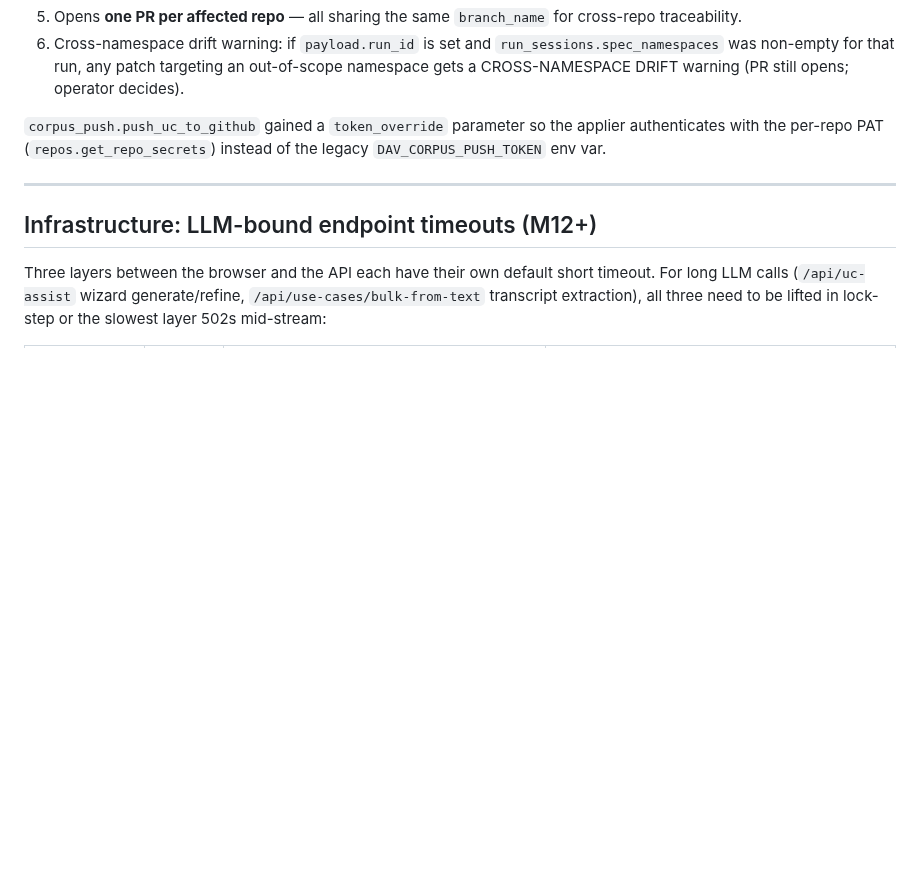
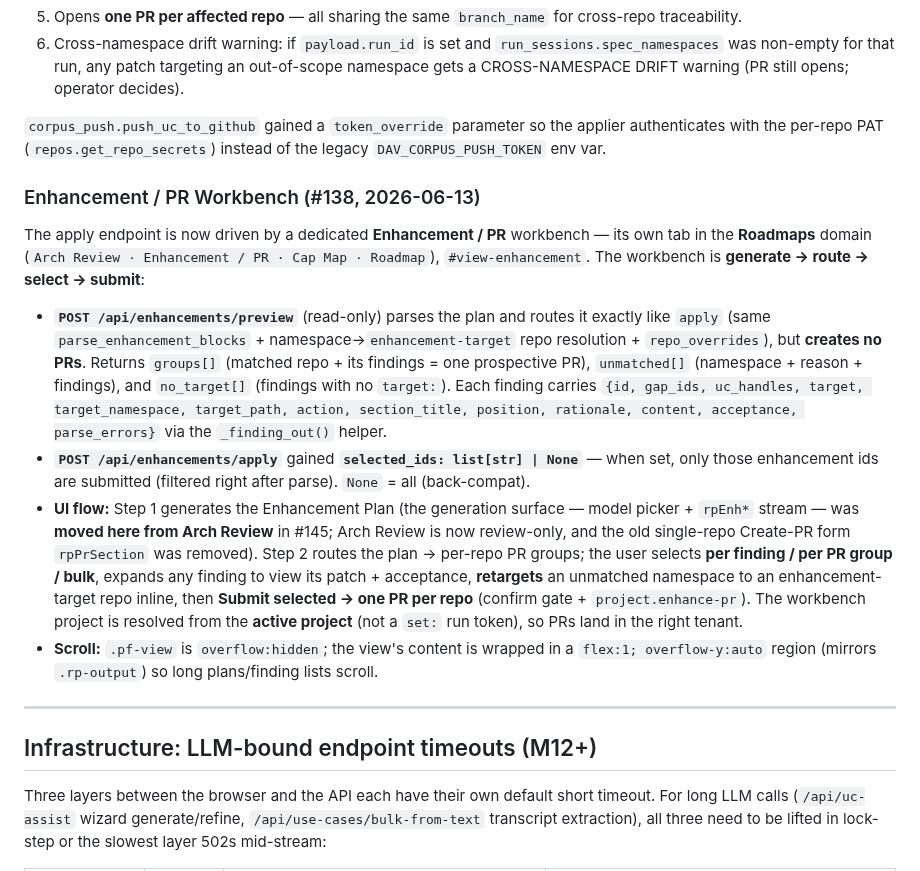
Before and after one commit to croadfeldt/dav, a Markdown page: docs/review-console-design.md, the part around the change. Rendered like a GitHub page; blank space fills up the shorter version.

```diff
--- a/docs/review-console-design.md
+++ b/docs/review-console-design.md
@@ -483,6 +483,15 @@ Every Analysis carries `metadata.infrastructure_confidence = {label, score, sign
 6. Cross-namespace drift warning: if `payload.run_id` is set and `run_sessions.spec_namespaces` was non-empty for that run, any patch targeting an out-of-scope namespace gets a CROSS-NAMESPACE DRIFT warning (PR still opens; operator decides).
 
 `corpus_push.push_uc_to_github` gained a `token_override` parameter so the applier authenticates with the per-repo PAT (`repos.get_repo_secrets`) instead of the legacy `DAV_CORPUS_PUSH_TOKEN` env var.
+
+### Enhancement / PR Workbench (#138, 2026-06-13)
+
+The apply endpoint is now driven by a dedicated **Enhancement / PR** workbench — its own tab in the **Roadmaps** domain (`Arch Review · Enhancement / PR · Cap Map · Roadmap`), `#view-enhancement`. The workbench is **generate → route → select → submit**:
+
+- **`POST /api/enhancements/preview`** (read-only) parses the plan and routes it exactly like `apply` (same `parse_enhancement_blocks` + namespace→`enhancement-target` repo resolution + `repo_overrides`), but **creates no PRs**. Returns `groups[]` (matched repo + its findings = one prospective PR), `unmatched[]` (namespace + reason + findings), and `no_target[]` (findings with no `target:`). Each finding carries `{id, gap_ids, uc_handles, target, target_namespace, target_path, action, section_title, position, rationale, content, acceptance, parse_errors}` via the `_finding_out()` helper.
+- **`POST /api/enhancements/apply`** gained **`selected_ids: list[str] | None`** — when set, only those enhancement ids are submitted (filtered right after parse). `None` = all (back-compat).
+- **UI flow:** Step 1 generates the Enhancement Plan (the generation surface — model picker + `rpEnh*` stream — was **moved here from Arch Review** in #145; Arch Review is now review-only, and the old single-repo Create-PR form `rpPrSection` was removed). Step 2 routes the plan → per-repo PR groups; the user selects **per finding / per PR group / bulk**, expands any finding to view its patch + acceptance, **retargets** an unmatched namespace to an enhancement-target repo inline, then **Submit selected → one PR per repo** (confirm gate + `project.enhance-pr`). The workbench project is resolved from the **active project** (not a `set:` run token), so PRs land in the right tenant.
+- **Scroll:** `.pf-view` is `overflow:hidden`; the view's content is wrapped in a `flex:1; overflow-y:auto` region (mirrors `.rp-output`) so long plans/finding lists scroll.
 
 ---
 
```
Also changed, not shown: docs/active-work.md (+26 -1 lines).
